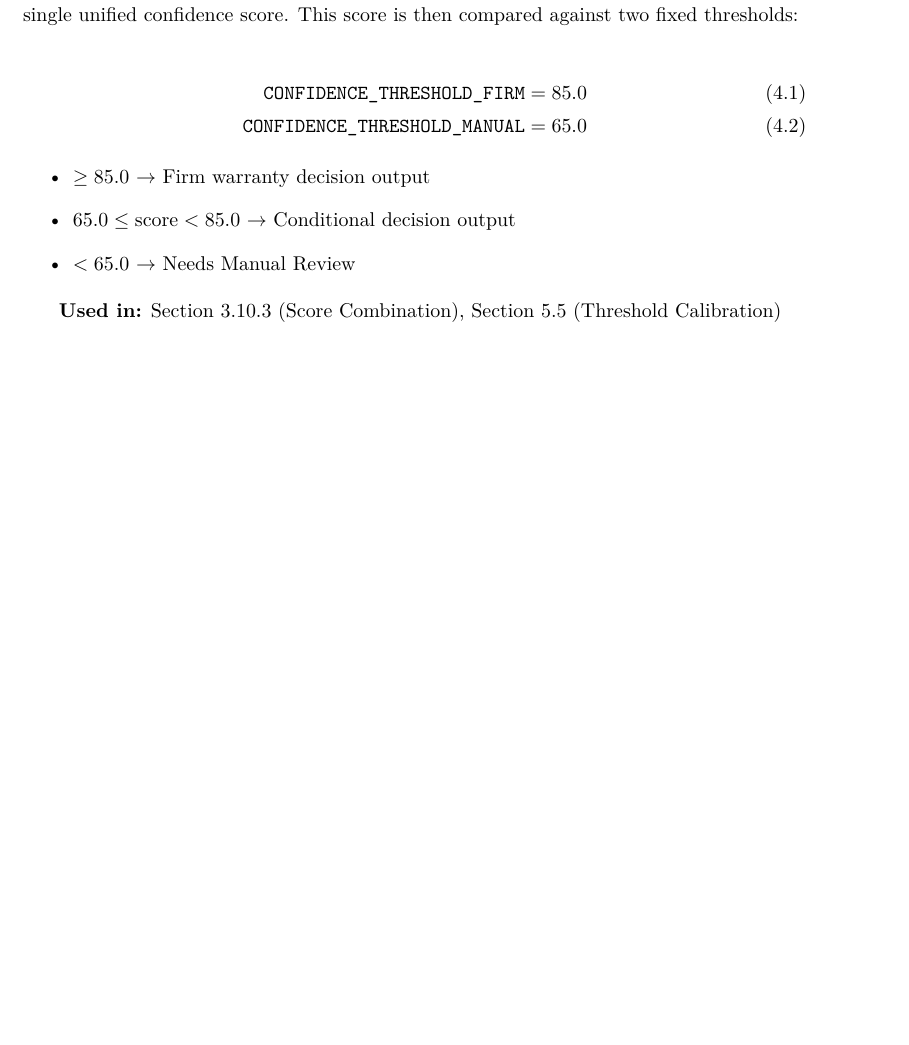
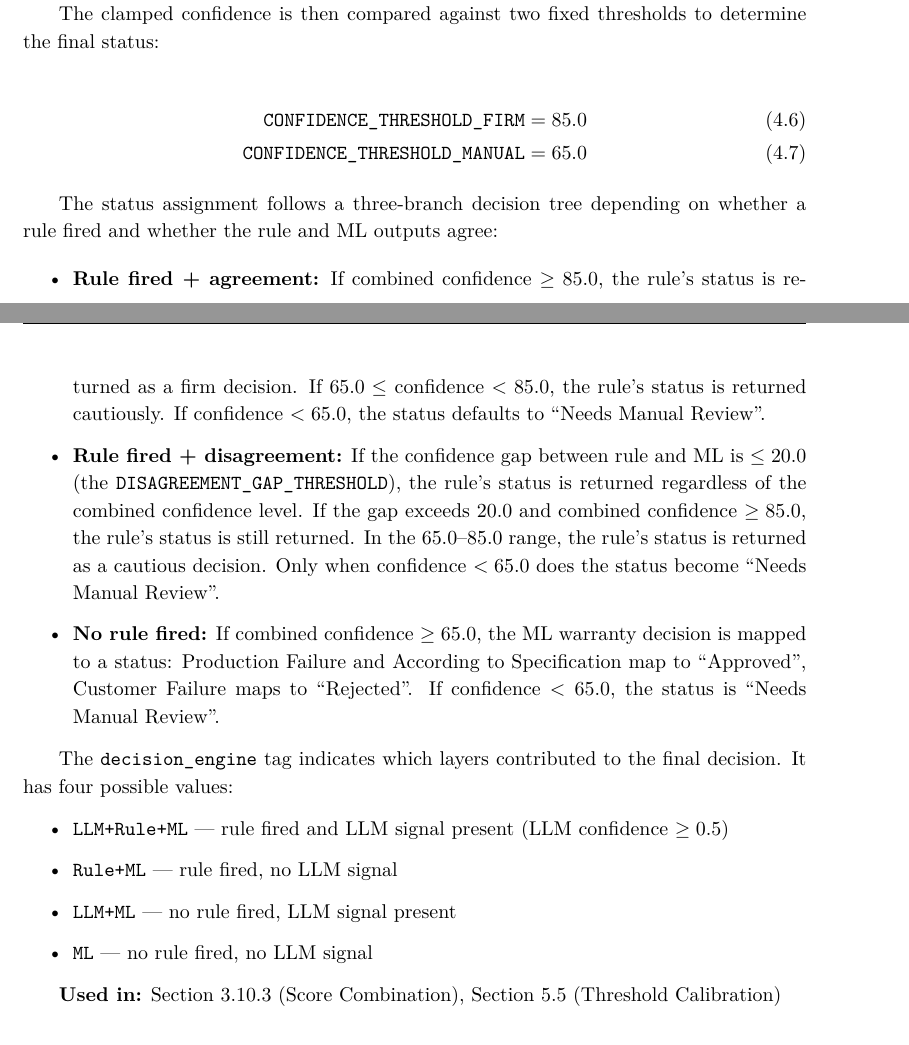
Before and after one commit to NotTheRealRohit/TRACE, a LaTeX document (Documentation/Foundation_TRACE.tex): part of page 8 of 21 before the commit and two parts of pages 9 and 10 of 23 after it, the two joined at a grey line, cut at the place of the change, the shorter picture padded with empty space. The pictures show the PDF file Documentation/Foundation_TRACE.pdf that the author committed with the source.

Commit message:
Expand Confidence Thresholding section with blend formulas, LLM integration, and status logic

```diff
--- a/Documentation/Foundation_TRACE.tex
+++ b/Documentation/Foundation_TRACE.tex
@@ -358,4 +358,11 @@ The confidence values associated with rules are not computed from data; they are
 
 \subsection{Confidence Thresholding and Score Combination}
 
-TRACE does not output the rule confidence directly. Instead, the rule confidence and the ML model confidence are blended through a weighted combination scheme to produce a single unified confidence score. This score is then compared against two fixed thresholds:
+TRACE does not output the rule confidence directly. Instead, the rule confidence, the ML model confidence, and optionally the LLM signal are blended through a weighted combination scheme to produce a single unified confidence score. The \texttt{combine\_scores()} function in \texttt{ml\_predictor.py} (lines 664--808) implements this logic across four distinct scenarios depending on whether a rule fired, whether the rule and ML agree, and whether an LLM signal is present.
+
+The combination logic is governed by a set of module-level constants defined at the top of \texttt{ml\_predictor.py}:
+
+\begin{table}[h!]
+\centering
+\begin{tabular}{|p{5.5cm}|p{2cm}|p{5.5cm}|}
+\hline
@@ -361,0 +382,9 @@ TRACE does not output the rule confidence directly. Instead, the rule confidence
+\end{tabular}
+\end{table}
+
+When an LLM signal is present, the LLM's categorisation is mapped to a warranty decision via the \texttt{LLM\_CATEGORY\_TO\_WARRANTY} dictionary to determine agreement with the rule and ML outputs:
+
+\begin{table}[h!]
+\centering
+\begin{tabular}{|p{4cm}|p{9cm}|}
+\hline
@@ -361,0 +399,6 @@ TRACE does not output the rule confidence directly. Instead, the rule confidence
+\end{tabular}
+\end{table}
+
+The combined confidence is computed differently for each scenario. Let \(C_{\text{rule}}\) denote the rule confidence, \(C_{\text{ml}}\) the ML confidence, and \(C_{\text{llm}} = \text{llm\_confidence} \times 100\) the LLM confidence scaled to the 0--100 range:
+
+\begin{align}
@@ -362,13 +413,33 @@ TRACE does not output the rule confidence directly. Instead, the rule confidence
+\text{No rule fired (LLM present):}\quad &
+0.85 \times C_{\text{ml}} + 0.15 \times C_{\text{llm}}
+\end{align}
+
+The resulting combined confidence is clamped to the range $[0.0, 98.0]$ and rounded to one decimal place. If no rule fired and the LLM confidence is below \texttt{LLM\_LOW\_CONFIDENCE\_THRESHOLD} (0.3), an additional penalty multiplier of \texttt{LLM\_LOW\_CONFIDENCE\_PENALTY} (0.7) is applied before clamping.
+
+The clamped confidence is then compared against two fixed thresholds to determine the final status:
 
 \begin{align}
 \texttt{CONFIDENCE\_THRESHOLD\_FIRM} &= 85.0 \\
 \texttt{CONFIDENCE\_THRESHOLD\_MANUAL} &= 65.0
 \end{align}
 
+The status assignment follows a three-branch decision tree depending on whether a rule fired and whether the rule and ML outputs agree:
+
 \begin{itemize}
-    \item \( \geq 85.0 \) \(\rightarrow\) Firm warranty decision output
-    \item \(65.0 \leq \text{score} < 85.0\) \(\rightarrow\) Conditional decision output
-    \item \( < 65.0 \) \(\rightarrow\) Needs Manual Review
+    \item \textbf{Rule fired + agreement:} If combined confidence $\geq 85.0$, the rule's status is returned as a firm decision. If $65.0 \leq$ confidence $< 85.0$, the rule's status is returned cautiously. If confidence $< 65.0$, the status defaults to ``Needs Manual Review''.
+
+    \item \textbf{Rule fired + disagreement:} If the confidence gap between rule and ML is $\leq 20.0$ (the \texttt{DISAGREEMENT\_GAP\_THRESHOLD}), the rule's status is returned regardless of the combined confidence level. If the gap exceeds 20.0 and combined confidence $\geq 85.0$, the rule's status is still returned. In the $65.0$--$85.0$ range, the rule's status is returned as a cautious decision. Only when confidence $< 65.0$ does the status become ``Needs Manual Review''.
+
+    \item \textbf{No rule fired:} If combined confidence $\geq 65.0$, the ML warranty decision is mapped to a status: Production Failure and According to Specification map to ``Approved'', Customer Failure maps to ``Rejected''. If confidence $< 65.0$, the status is ``Needs Manual Review''.
+\end{itemize}
+
+The \texttt{decision\_engine} tag indicates which layers contributed to the final decision. It has four possible values:
+
+\begin{itemize}
+    \item \texttt{LLM+Rule+ML} --- rule fired and LLM signal present (LLM confidence $\geq 0.5$)
+    \item \texttt{Rule+ML} --- rule fired, no LLM signal
+    \item \texttt{LLM+ML} --- no rule fired, LLM signal present
+    \item \texttt{ML} --- no rule fired, no LLM signal
 \end{itemize}
 
 \textbf{Used in:} Section 3.10.3 (Score Combination), Section 5.5 (Threshold Calibration)
```
Also changed, not shown: Documentation/Foundation_TRACE.pdf, Documentation/Foundation_TRACE.tex (29 more changed lines).
